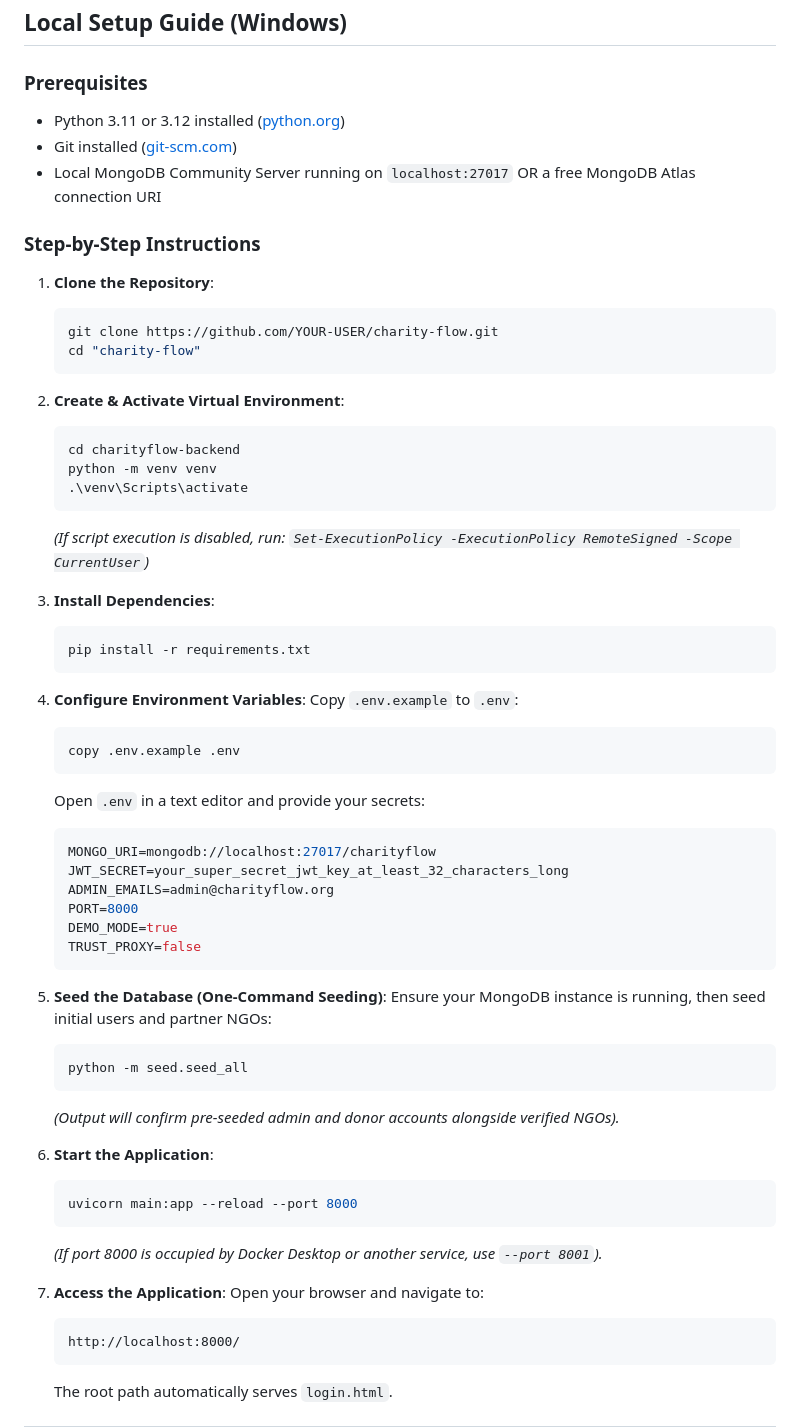
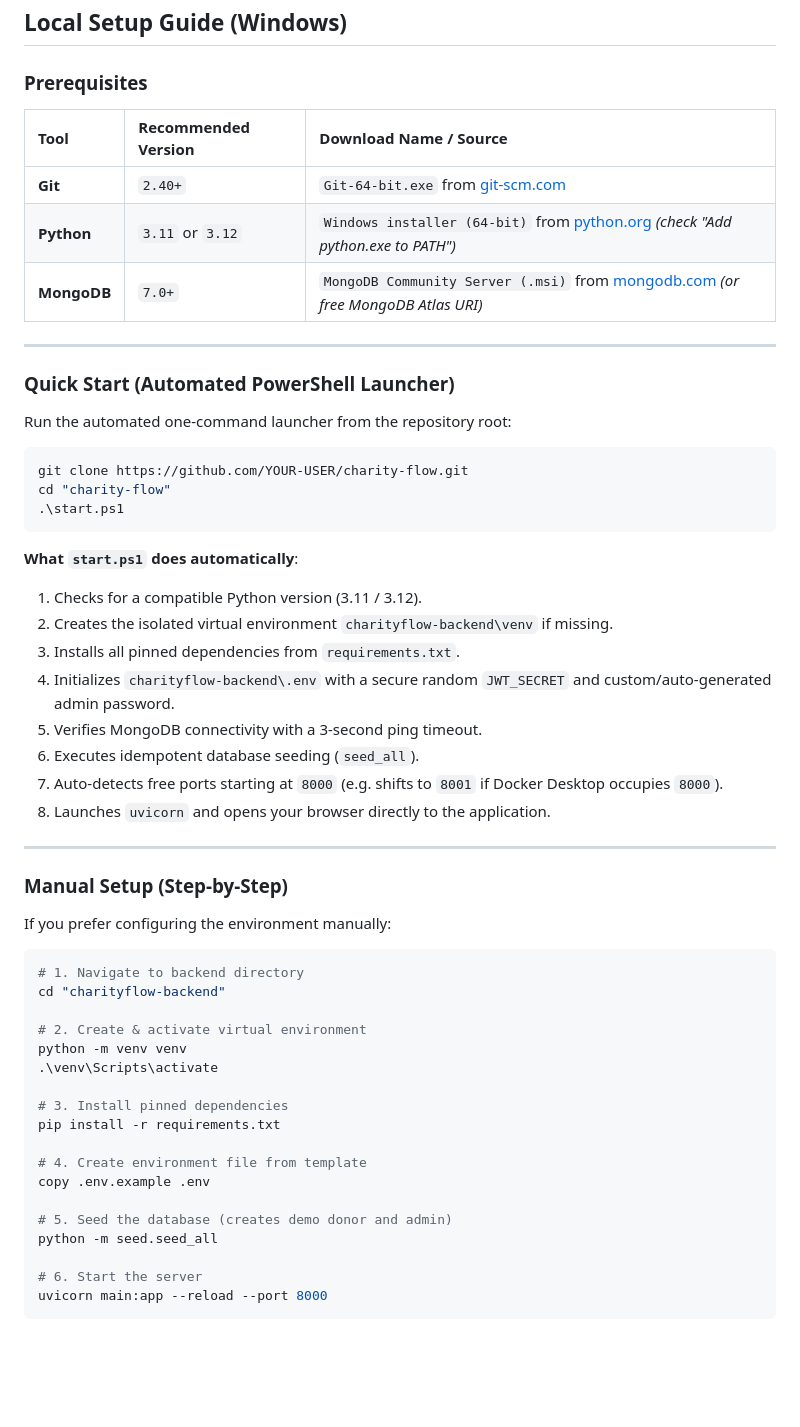
Before and after one commit to ved-1446/charity-flow, a Markdown page: README.md, the part around one of its changes. Drawn GitHub-style; blank space fills up the shorter version.

````diff
--- a/README.md
+++ b/README.md
@@ -345,62 +365,59 @@ BACKSTREET TECHRUSH CHARITY FLOW/
 ## Local Setup Guide (Windows)
 
 ### Prerequisites
-- Python 3.11 or 3.12 installed ([python.org](https://www.python.org/))
-- Git installed ([git-scm.com](https://git-scm.com/))
-- Local MongoDB Community Server running on `localhost:27017` OR a free MongoDB Atlas connection URI
 
-### Step-by-Step Instructions
+| Tool | Recommended Version | Download Name / Source |
+| :--- | :--- | :--- |
+| **Git** | `2.40+` | `Git-64-bit.exe` from [git-scm.com](https://git-scm.com/) |
+| **Python** | `3.11` or `3.12` | `Windows installer (64-bit)` from [python.org](https://www.python.org/downloads/) *(check "Add python.exe to PATH")* |
+| **MongoDB** | `7.0+` | `MongoDB Community Server (.msi)` from [mongodb.com](https://www.mongodb.com/try/download/community) *(or free MongoDB Atlas URI)* |
 
-1. **Clone the Repository**:
-   ```powershell
-   git clone https://github.com/YOUR-USER/charity-flow.git
-   cd "charity-flow"
-   ```
+---
 
-2. **Create & Activate Virtual Environment**:
-   ```powershell
-   cd charityflow-backend
-   python -m venv venv
-   .\venv\Scripts\activate
-   ```
-   *(If script execution is disabled, run: `Set-ExecutionPolicy -ExecutionPolicy RemoteSigned -Scope CurrentUser`)*
+### Quick Start (Automated PowerShell Launcher)
 
-3. **Install Dependencies**:
-   ```powershell
-   pip install -r requirements.txt
-   ```
+Run the automated one-command launcher from the repository root:
 
-4. **Configure Environment Variables**:
-   Copy `.env.example` to `.env`:
-   ```powershell
-   copy .env.example .env
-   ```
-   Open `.env` in a text editor and provide your secrets:
-   ```ini
-   MONGO_URI=mongodb://localhost:27017/charityflow
-   JWT_SECRET=your_super_secret_jwt_key_at_least_32_characters_long
-   ADMIN_EMAILS=admin@charityflow.org
-   PORT=8000
-   DEMO_MODE=true
-   TRUST_PROXY=false
-   ```
+```powershell
+git clone https://github.com/YOUR-USER/charity-flow.git
+cd "charity-flow"
+.\start.ps1
+```
 
-5. **Seed the Database (One-Command Seeding)**:
-   Ensure your MongoDB instance is running, then seed initial users and partner NGOs:
-   ```powershell
-   python -m seed.seed_all
-   ```
-   *(Output will confirm pre-seeded admin and donor accounts alongside verified NGOs).*
+**What `start.ps1` does automatically**:
+1. Checks for a compatible Python version (3.11 / 3.12).
+2. Creates the isolated virtual environment `charityflow-backend\venv` if missing.
+3. Installs all pinned dependencies from `requirements.txt`.
+4. Initializes `charityflow-backend\.env` with a secure random `JWT_SECRET` and custom/auto-generated admin password.
+5. Verifies MongoDB connectivity with a 3-second ping timeout.
+6. Executes idempotent database seeding (`seed_all`).
+7. Auto-detects free ports starting at `8000` (e.g. shifts to `8001` if Docker Desktop occupies `8000`).
+8. Launches `uvicorn` and opens your browser directly to the application.
 
-6. **Start the Application**:
-   ```powershell
-   uvicorn main:app --reload --port 8000
-   ```
-   *(If port 8000 is occupied by Docker Desktop or another service, use `--port 8001`).*
+---
 
-7. **Access the Application**:
-   Open your browser and navigate to:
-   ```
-   http://localhost:8000/
-   ```
-   The root path automatically serves `login.html`.
+### Manual Setup (Step-by-Step)
+
+If you prefer configuring the environment manually:
+
+```powershell
+# 1. Navigate to backend directory
+cd "charityflow-backend"
+
+# 2. Create & activate virtual environment
+python -m venv venv
+.\venv\Scripts\activate
+
+# 3. Install pinned dependencies
+pip install -r requirements.txt
+
+# 4. Create environment file from template
+copy .env.example .env
+
+# 5. Seed the database (creates demo donor and admin)
+python -m seed.seed_all
+
+# 6. Start the server
+uvicorn main:app --reload --port 8000
+```
+
````
Also changed, not shown: other parts of README.md (+43 -7 lines), docs/screenshots/01-donate.png (added), docs/screenshots/02-my-account.png (added), docs/screenshots/03-admin-dashboard.png (added), docs/screenshots/04-item-allocation.png (added), docs/screenshots/05-drop-off-tracking.png (added), 4 other files.
